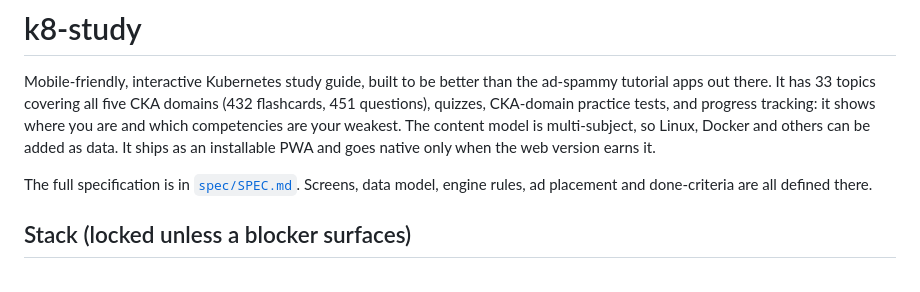
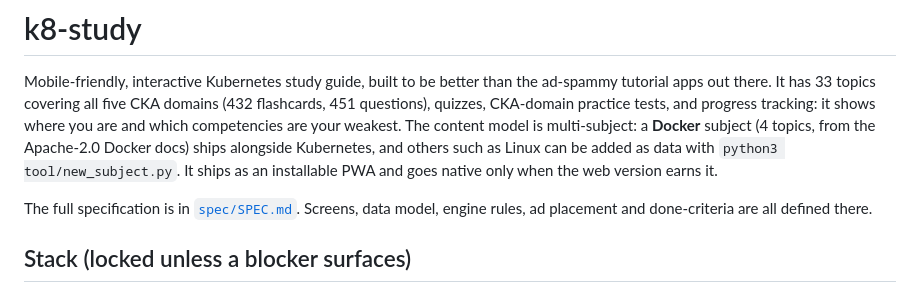
Before and after one commit to heemo521/k8-study, a Markdown page: README.md, the part around the change. Drawn GitHub-style.

Commit message:
Docs: Docker subject ships as the second subject
Co-Authored-By: Claude Opus 5.5 <noreply@anthropic.com>
Claude-Session: https://claude.ai/code/session_0162YmyZA1n4PFA3AmPFRJNc

```diff
--- a/README.md
+++ b/README.md
@@ -4,7 +4,9 @@ Mobile-friendly, interactive Kubernetes study guide, built to be better than the
 ad-spammy tutorial apps out there. It has 33 topics covering all five CKA domains
 (432 flashcards, 451 questions), quizzes, CKA-domain practice tests, and progress
 tracking: it shows where you are and which competencies are your weakest.
-The content model is multi-subject, so Linux, Docker and others can be added as data. It ships as an installable PWA and goes native only
+The content model is multi-subject: a **Docker** subject (4 topics, from the
+Apache-2.0 Docker docs) ships alongside Kubernetes, and others such as Linux can be
+added as data with `python3 tool/new_subject.py`. It ships as an installable PWA and goes native only
 when the web version earns it.
 
 The full specification is in [`spec/SPEC.md`](spec/SPEC.md). Screens, data model,
```
Also changed, not shown: spec/SPEC.md (+6 -0 lines).
